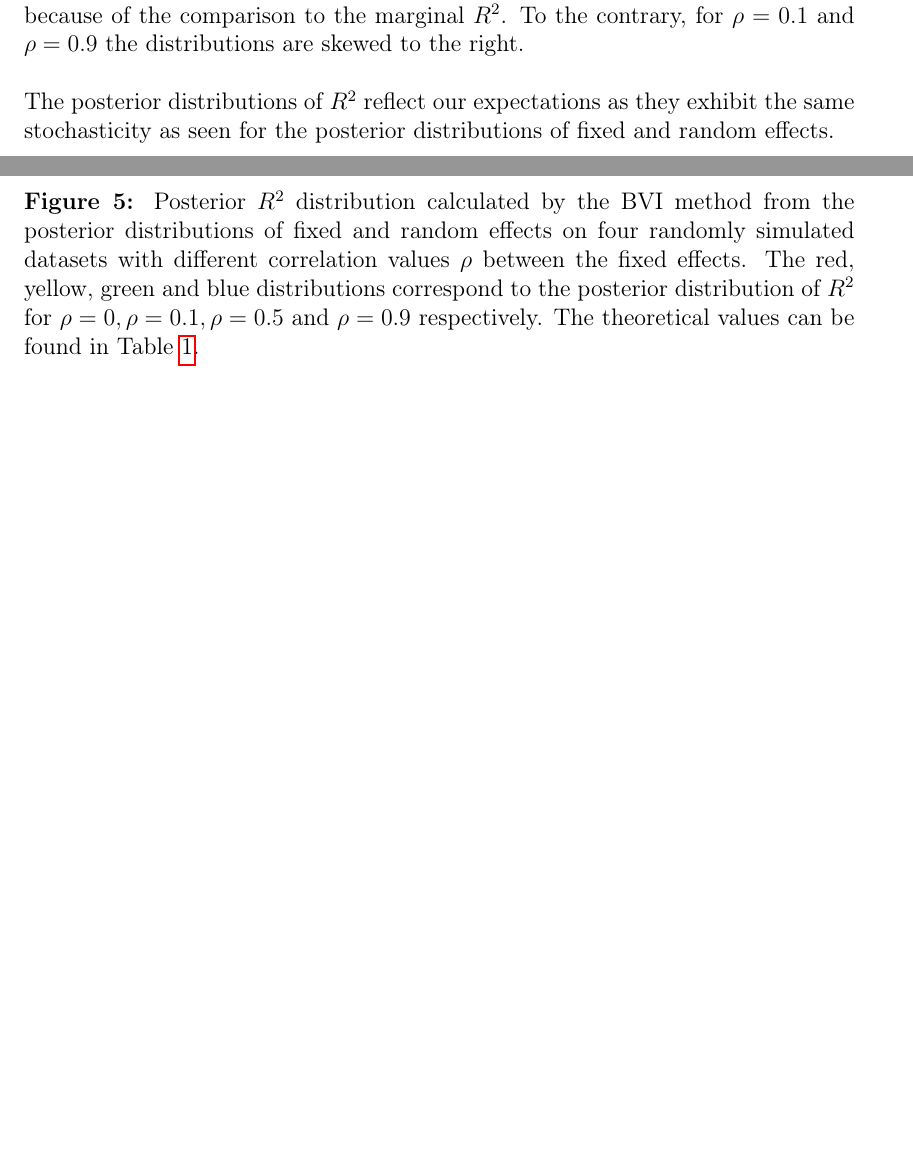
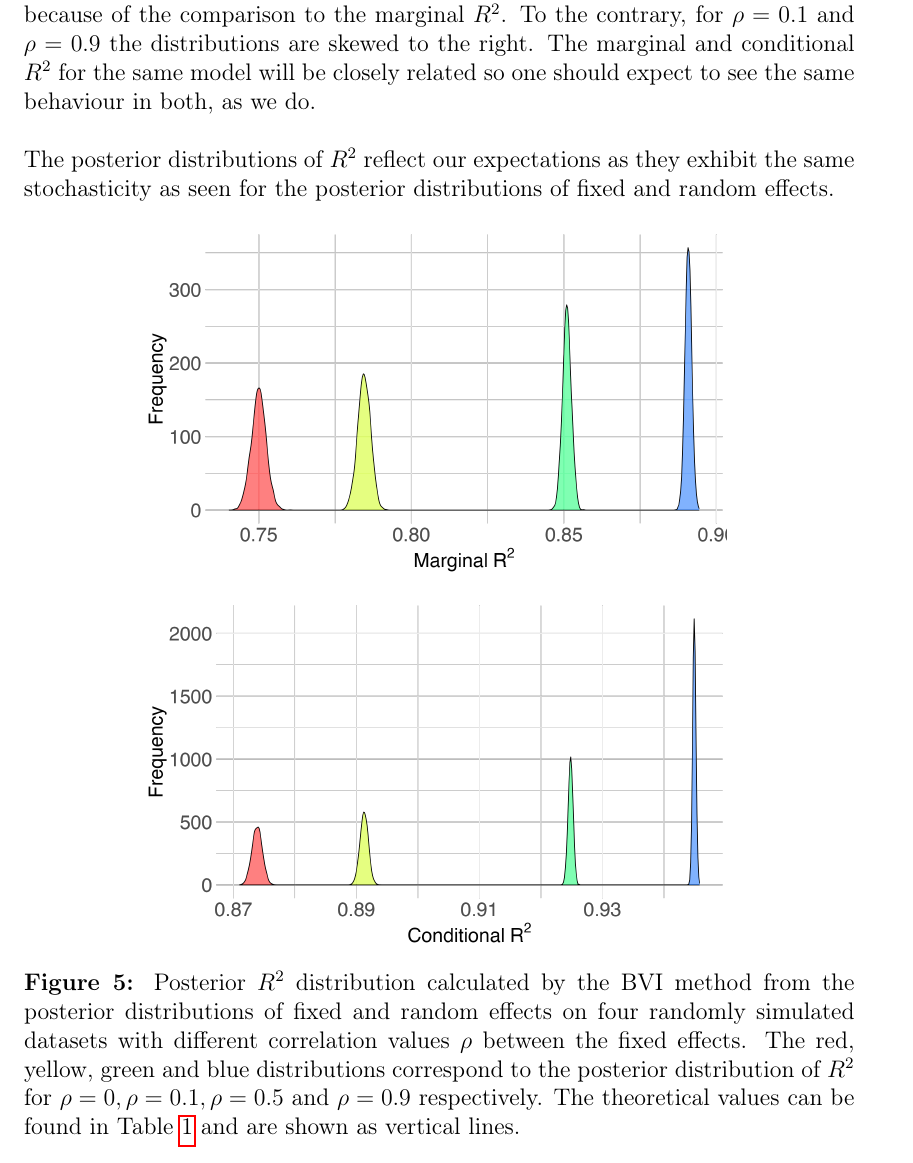
Before and after one commit to AugustArnstad/TMA4500-Specialization-Project, a LaTeX thesis (main.tex, which reads Chapters/05Results.tex): two parts of pages 37 and 38 of 53 before the commit and part of page 38 of 53 after it, the two joined at a grey line, cut so that both start at the same text, the shorter picture padded with empty space. Compiled offline with pdfLaTeX.

Commit message:
Final touches

```diff
--- a/Chapters/05Results.tex
+++ b/Chapters/05Results.tex
@@ -261,6 +262,7 @@ The width of the distributions seem to narrow as correlation levels increase, as
 Moving on to the conditional $R^2$ (\Cref{fig:conditional_R2}), which are displayed on the same scale as the marginal $R^2$, it is obvious that these distributions are tighter than the marginal $R^2$ distributions.
 The scale is arguably too large to be used to display the conditional $R^2$ when one sees how narrow they are, but we chose to do so because of the comparison to the marginal $R^2$.
 To the contrary, for $\rho=0.1$ and $\rho=0.9$ the distributions are skewed to the right.
+The marginal and conditional $R^2$ for the same model will be closely related so one should expect to see the same behaviour in both, as we do.
 \newline
 \newline
 The posterior distributions of $R^2$ reflect our expectations as they exhibit the same stochasticity as seen for the posterior distributions of fixed and random effects.
@@ -278,6 +280,6 @@ The posterior distributions of $R^2$ reflect our expectations as they exhibit th
     %\caption{Posterior conditional $R^2$ distribution calculated by the BVI method from the posterior distributions of fixed and random effects on four randomly simulated datasets with different correlation values $\rho$ between the fixed effects. The blue, green, red and purple distributions correspond to the posterior distribution of conditional $R^2$ for $\rho=0, \rho=0.1, \rho=0.5$ and $\rho=0.9$ respectively. The vertical lines represent the theoretically expected $R^2$ as presented in \Cref{table:1}.}
     \label{fig:conditional_R2}
   }
-  \caption{Posterior $R^2$ distribution calculated by the BVI method from the posterior distributions of fixed and random effects on four randomly simulated datasets with different correlation values $\rho$ between the fixed effects. The red, yellow, green and blue distributions correspond to the posterior distribution of $R^2$ for $\rho=0, \rho=0.1, \rho=0.5$ and $\rho=0.9$ respectively. The theoretical values can be found in \Cref{table:1}.}
+  \caption{Posterior $R^2$ distribution calculated by the BVI method from the posterior distributions of fixed and random effects on four randomly simulated datasets with different correlation values $\rho$ between the fixed effects. The red, yellow, green and blue distributions correspond to the posterior distribution of $R^2$ for $\rho=0, \rho=0.1, \rho=0.5$ and $\rho=0.9$ respectively. The theoretical values can be found in \Cref{table:1} and are shown as vertical lines.}
   \label{fig:R2}
 \end{figure}
```
Also changed, not shown: Chapters/05Results.tex (1 more changed lines).
